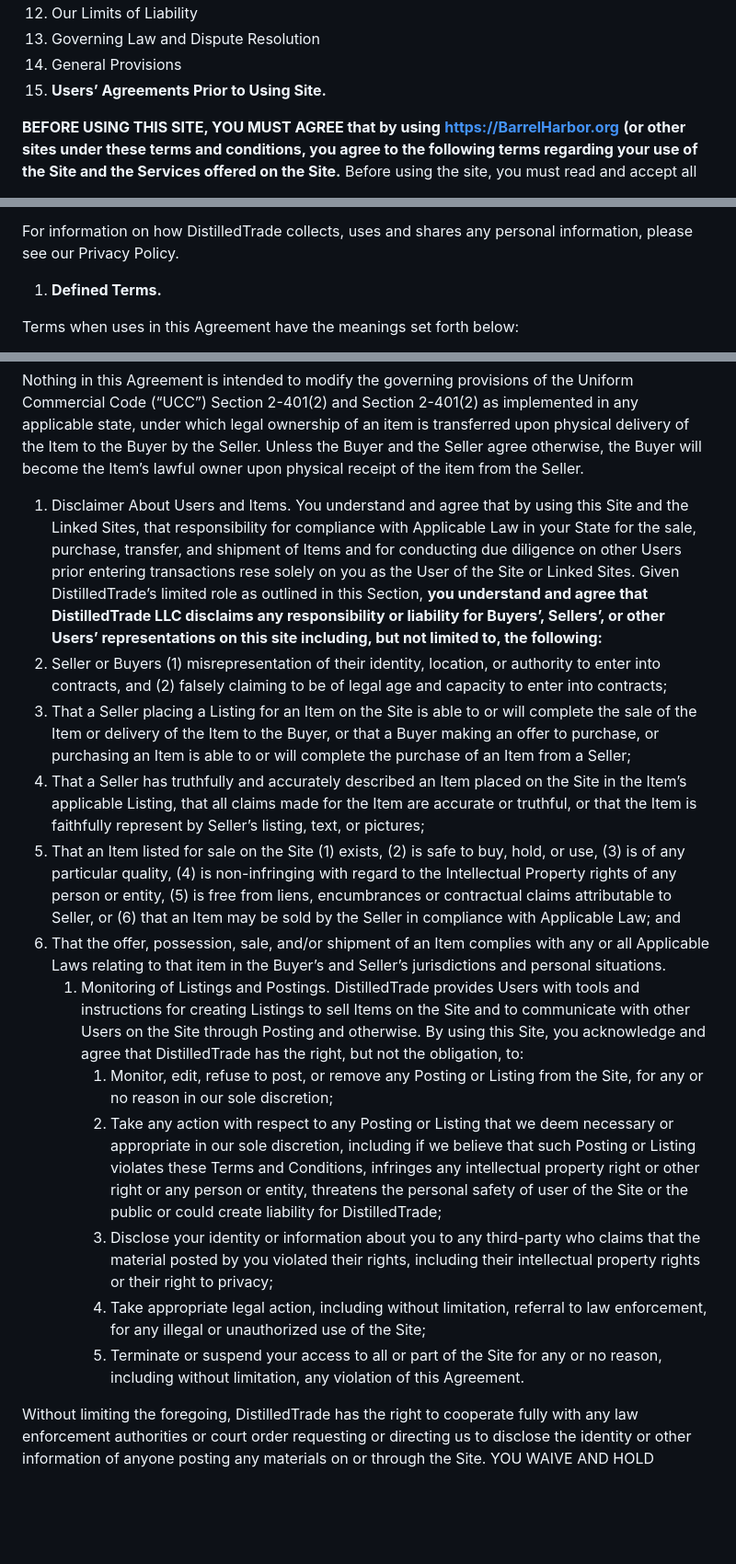
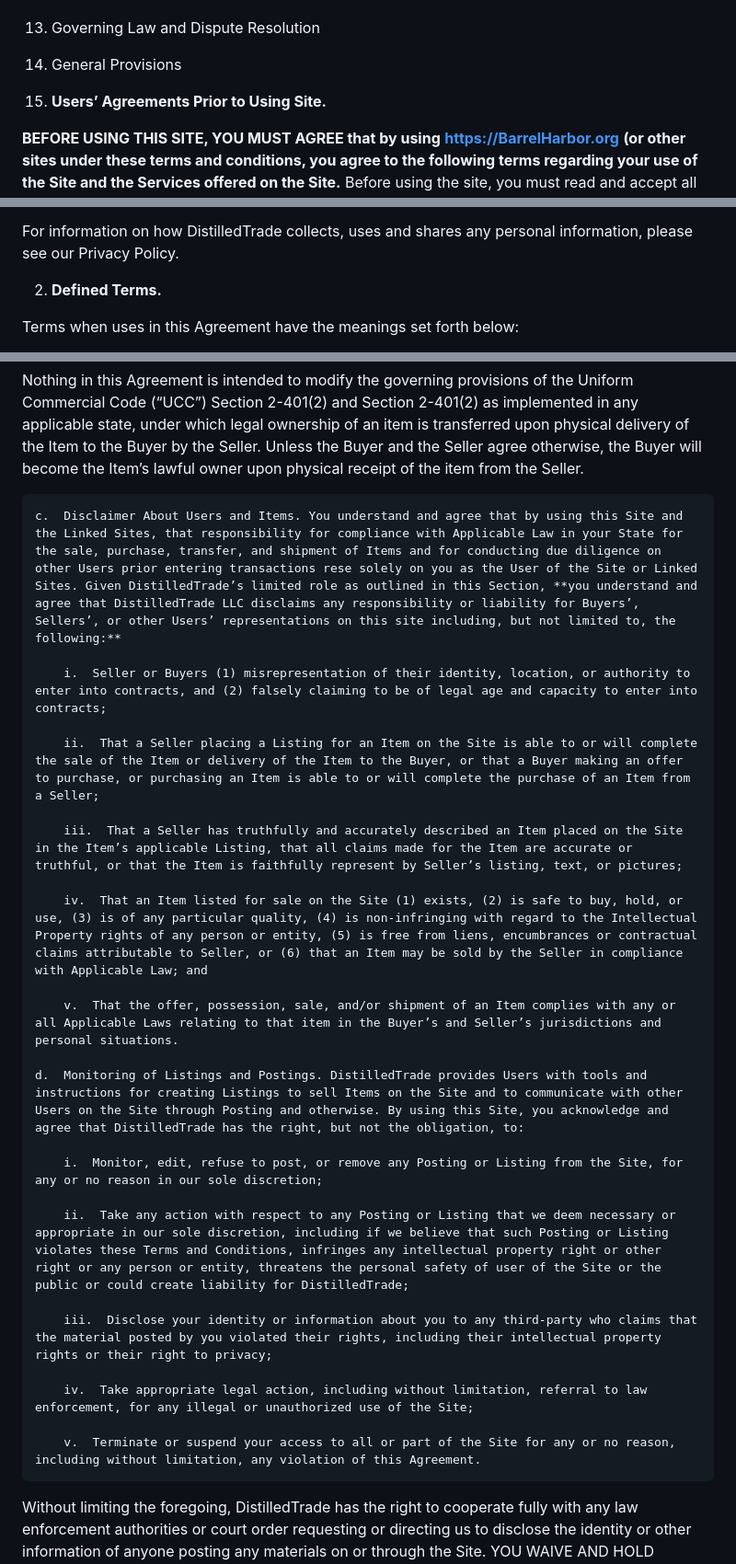
Before and after one commit to nsingleton1/ads-txt, a Markdown page: Terms and Conditions.md, 3 parts joined by grey strips. Shown at 92% size. GitHub-like rendering; blank space fills up the shorter version.

Commit message:
Update Terms and Conditions.md
Fixed the mark down

```diff
--- a/Terms and Conditions.md
+++ b/Terms and Conditions.md
@@ -24,13 +24,14 @@ This Table of Contents is provided for your convenience. By using this Site in a
 12. Our Limits of Liability
 13. Governing Law and Dispute Resolution
 14. General Provisions
-15. **Users’ Agreements Prior to Using Site.**
+
+1. **Users’ Agreements Prior to Using Site.**
 
 **BEFORE USING THIS SITE, YOU MUST AGREE that by using** [**https://BarrelHarbor.org**](https://BarrelHarbor.org) **(or other sites under these terms and conditions, you agree to the following terms regarding your use of the Site and the Services offered on the Site.** Before using the site, you must read and accept all of the terms contained in, linked to, and incorporated into DistilledTrade’s Terms and Conditions (hereinafter “Agreement” or “Contract”). You signify you accept the terms herein by using this Site in any manner and in any capacity, or by affixing your electronic signature or mark of consent to this Agreement. If you do any of the foregoing, you represent to DistilledTrade that you have read this entire Agreement, as well as the linked pages of the Site incorporated herein and made a part hereof, and agree that the terms of this Agreement will apply whenever you use the Site and its related services in any way.
 
 For information on how DistilledTrade collects, uses and shares any personal information, please see our Privacy Policy.
 
-1.  **Defined Terms.**
+2.  **Defined Terms.**
 
 Terms when uses in this Agreement have the meanings set forth below:
 
@@ -131,18 +143,29 @@ Other than in the case of the sale of DistilledTrade’s own branded or other pr
 
 Nothing in this Agreement is intended to modify the governing provisions of the Uniform Commercial Code (“UCC”) Section 2-401(2) and Section 2-401(2) as implemented in any applicable state, under which legal ownership of an item is transferred upon physical delivery of the Item to the Buyer by the Seller. Unless the Buyer and the Seller agree otherwise, the Buyer will become the Item’s lawful owner upon physical receipt of the item from the Seller.
 
-1.  Disclaimer About Users and Items. You understand and agree that by using this Site and the Linked Sites, that responsibility for compliance with Applicable Law in your State for the sale, purchase, transfer, and shipment of Items and for conducting due diligence on other Users prior entering transactions rese solely on you as the User of the Site or Linked Sites. Given DistilledTrade’s limited role as outlined in this Section, **you understand and agree that DistilledTrade LLC disclaims any responsibility or liability for Buyers’, Sellers’, or other Users’ representations on this site including, but not limited to, the following:**
-2.  Seller or Buyers (1) misrepresentation of their identity, location, or authority to enter into contracts, and (2) falsely claiming to be of legal age and capacity to enter into contracts;
-3.  That a Seller placing a Listing for an Item on the Site is able to or will complete the sale of the Item or delivery of the Item to the Buyer, or that a Buyer making an offer to purchase, or purchasing an Item is able to or will complete the purchase of an Item from a Seller;
-4.  That a Seller has truthfully and accurately described an Item placed on the Site in the Item’s applicable Listing, that all claims made for the Item are accurate or truthful, or that the Item is faithfully represent by Seller’s listing, text, or pictures;
-5.  That an Item listed for sale on the Site (1) exists, (2) is safe to buy, hold, or use, (3) is of any particular quality, (4) is non-infringing with regard to the Intellectual Property rights of any person or entity, (5) is free from liens, encumbrances or contractual claims attributable to Seller, or (6) that an Item may be sold by the Seller in compliance with Applicable Law; and
-6.  That the offer, possession, sale, and/or shipment of an Item complies with any or all Applicable Laws relating to that item in the Buyer’s and Seller’s jurisdictions and personal situations.
-    1.  Monitoring of Listings and Postings. DistilledTrade provides Users with tools and instructions for creating Listings to sell Items on the Site and to communicate with other Users on the Site through Posting and otherwise. By using this Site, you acknowledge and agree that DistilledTrade has the right, but not the obligation, to:
-        1.  Monitor, edit, refuse to post, or remove any Posting or Listing from the Site, for any or no reason in our sole discretion;
-        2.  Take any action with respect to any Posting or Listing that we deem necessary or appropriate in our sole discretion, including if we believe that such Posting or Listing violates these Terms and Conditions, infringes any intellectual property right or other right or any person or entity, threatens the personal safety of user of the Site or the public or could create liability for DistilledTrade;
-        3.  Disclose your identity or information about you to any third-party who claims that the material posted by you violated their rights, including their intellectual property rights or their right to privacy;
-        4.  Take appropriate legal action, including without limitation, referral to law enforcement, for any illegal or unauthorized use of the Site;
-        5.  Terminate or suspend your access to all or part of the Site for any or no reason, including without limitation, any violation of this Agreement.
+    c.  Disclaimer About Users and Items. You understand and agree that by using this Site and the Linked Sites, that responsibility for compliance with Applicable Law in your State for the sale, purchase, transfer, and shipment of Items and for conducting due diligence on other Users prior entering transactions rese solely on you as the User of the Site or Linked Sites. Given DistilledTrade’s limited role as outlined in this Section, **you understand and agree that DistilledTrade LLC disclaims any responsibility or liability for Buyers’, Sellers’, or other Users’ representations on this site including, but not limited to, the following:**
+
+        i.  Seller or Buyers (1) misrepresentation of their identity, location, or authority to enter into contracts, and (2) falsely claiming to be of legal age and capacity to enter into contracts;
+
+        ii.  That a Seller placing a Listing for an Item on the Site is able to or will complete the sale of the Item or delivery of the Item to the Buyer, or that a Buyer making an offer to purchase, or purchasing an Item is able to or will complete the purchase of an Item from a Seller;
+
+        iii.  That a Seller has truthfully and accurately described an Item placed on the Site in the Item’s applicable Listing, that all claims made for the Item are accurate or truthful, or that the Item is faithfully represent by Seller’s listing, text, or pictures;
+
+        iv.  That an Item listed for sale on the Site (1) exists, (2) is safe to buy, hold, or use, (3) is of any particular quality, (4) is non-infringing with regard to the Intellectual Property rights of any person or entity, (5) is free from liens, encumbrances or contractual claims attributable to Seller, or (6) that an Item may be sold by the Seller in compliance with Applicable Law; and
+
+        v.  That the offer, possession, sale, and/or shipment of an Item complies with any or all Applicable Laws relating to that item in the Buyer’s and Seller’s jurisdictions and personal situations.
+
+    d.  Monitoring of Listings and Postings. DistilledTrade provides Users with tools and instructions for creating Listings to sell Items on the Site and to communicate with other Users on the Site through Posting and otherwise. By using this Site, you acknowledge and agree that DistilledTrade has the right, but not the obligation, to:
+
+        i.  Monitor, edit, refuse to post, or remove any Posting or Listing from the Site, for any or no reason in our sole discretion;
+
+        ii.  Take any action with respect to any Posting or Listing that we deem necessary or appropriate in our sole discretion, including if we believe that such Posting or Listing violates these Terms and Conditions, infringes any intellectual property right or other right or any person or entity, threatens the personal safety of user of the Site or the public or could create liability for DistilledTrade;
+
+        iii.  Disclose your identity or information about you to any third-party who claims that the material posted by you violated their rights, including their intellectual property rights or their right to privacy;
+
+        iv.  Take appropriate legal action, including without limitation, referral to law enforcement, for any illegal or unauthorized use of the Site;
+
+        v.  Terminate or suspend your access to all or part of the Site for any or no reason, including without limitation, any violation of this Agreement.
 
 Without limiting the foregoing, DistilledTrade has the right to cooperate fully with any law enforcement authorities or court order requesting or directing us to disclose the identity or other information of anyone posting any materials on or through the Site. YOU WAIVE AND HOLD HARMLESS DISTILLEDTRADE AND ITS AFFILIATES, LICENSEES, AND SERVICE PROVIDERS FROM ANY CLAIMS RESULTING FROM ANY ACTION TAKEN BY ANY OF THE FOREGOING PARTIES DURING, OR TAKEN AS A CONSEQUENCE OF, INVESTIGATION BY SUCH PARTIES OR LAW ENFORCEMENT AUTHORITIES. You acknowledge and agree that DistilledTrade cannot and does not undertake to review all material before it is posted on the Site, and DistilledTrade cannot ensure prompt removal of objectional material after it has been posted. You acknowledge and agree that DistilledTrade is not responsible for the consent of Listings or Postings posted by Users. DistilledTrade’s monitoring of Postings and Listings is not intended to verify the accuracy of the information contained therein and may not be relied upon by You for any purpose. DistilledTrade assumes no liability for any action or inaction regarding transmissions, communications, or content provided by any User or third-party. DistilledTrade has no liability or responsibility to anyone for the performance or nonperformance of the activities described in this Section.
 
```
Also changed, not shown: other parts of Terms and Conditions.md (+149 -82 lines).
